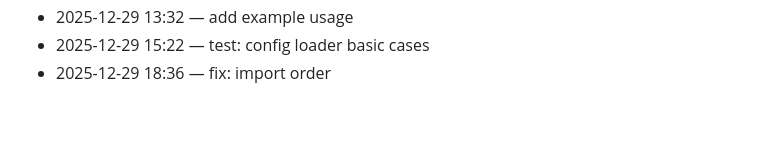
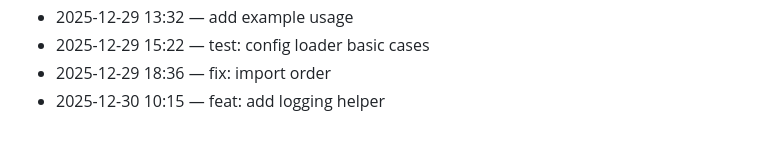
Before and after one commit to adam-scott-thomas/GhostGate, a Markdown page: .dev/journal.md, the part around the change. GitHub-like rendering.

Commit message:
feat: add logging helper

```diff
--- a/.dev/journal.md
+++ b/.dev/journal.md
@@ -106,3 +106,4 @@ Chronological log of work activity.
 - 2025-12-29 13:32 — add example usage
 - 2025-12-29 15:22 — test: config loader basic cases
 - 2025-12-29 18:36 — fix: import order
+- 2025-12-30 10:15 — feat: add logging helper
```
